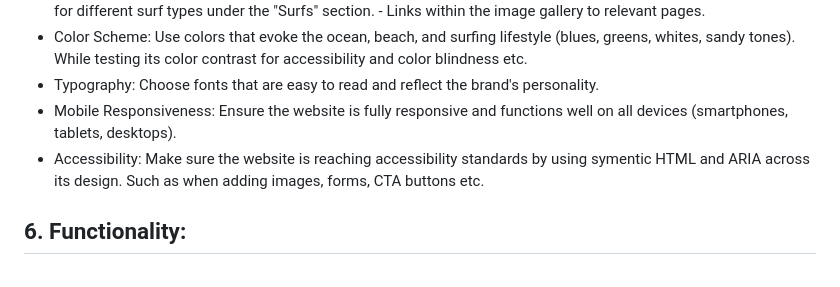
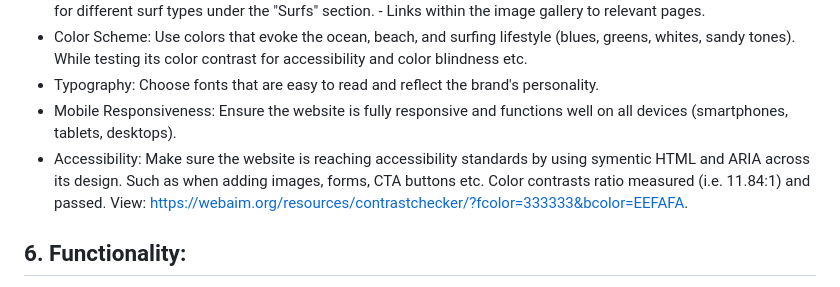
Before and after one commit to sinemyildiz314/bestwavessurfingclub.com, a Markdown page: readme.md, the part around the change. Drawn GitHub-style.

Commit message:
add: color contrast passed

```diff
--- a/readme.md
+++ b/readme.md
@@ -38,7 +38,7 @@ Github-repo: URL:
 * Color Scheme: Use colors that evoke the ocean, beach, and surfing lifestyle (blues, greens, whites, sandy tones). While testing its color contrast for accessibility and color blindness etc.
 * Typography: Choose fonts that are easy to read and reflect the brand's personality.
 * Mobile Responsiveness: Ensure the website is fully responsive and functions well on all devices (smartphones, tablets, desktops).
-* Accessibility: Make sure the website is reaching accessibility standards by using symentic HTML and ARIA across its design. Such as when adding images, forms, CTA buttons etc.
+* Accessibility: Make sure the website is reaching accessibility standards by using symentic HTML and ARIA across its design. Such as when adding images, forms, CTA buttons etc. Color contrasts ratio measured (i.e. 11.84:1) and passed. View: https://webaim.org/resources/contrastchecker/?fcolor=333333&bcolor=EEFAFA.
 
 ## 6. Functionality:
  * Newsletter Signup: A pop-up form to capture leads (name, surname, email, comment).
```
